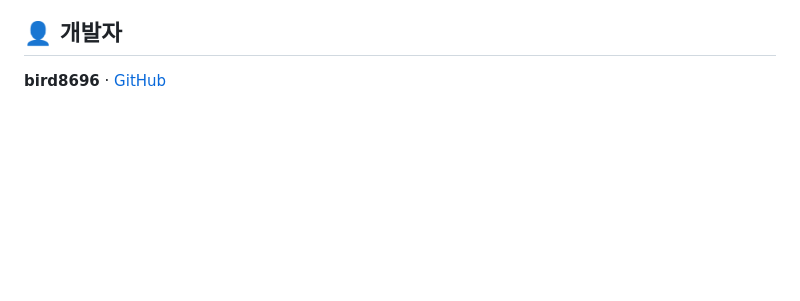
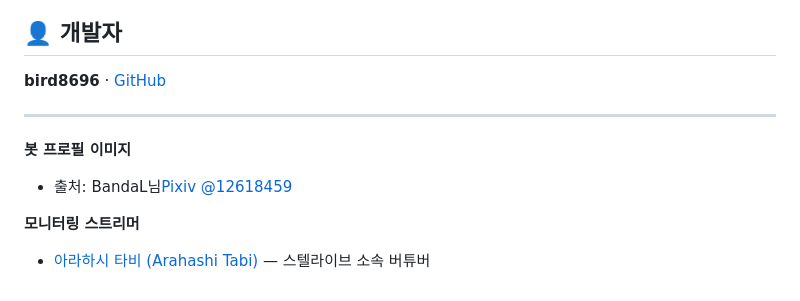
Before and after one commit to bird8696/breath-challenge, a Markdown page: README.md, the part around the change. GitHub-like rendering; blank space fills up the shorter version.

Commit message:
저작권 명시

```diff
--- a/README.md
+++ b/README.md
@@ -183,3 +183,13 @@ breath_challenge/
 ## 👤 개발자
 
 **bird8696** · [GitHub](https://github.com/bird8696)
+
+---
+
+**봇 프로필 이미지**
+
+- 출처: BandaL님[Pixiv @12618459](https://www.pixiv.net/users/12618459)
+
+**모니터링 스트리머**
+
+- [아라하시 타비 (Arahashi Tabi)](https://chzzk.naver.com/a6c4ddb09cdb160478996007bff35296) — 스텔라이브 소속 버튜버
```
